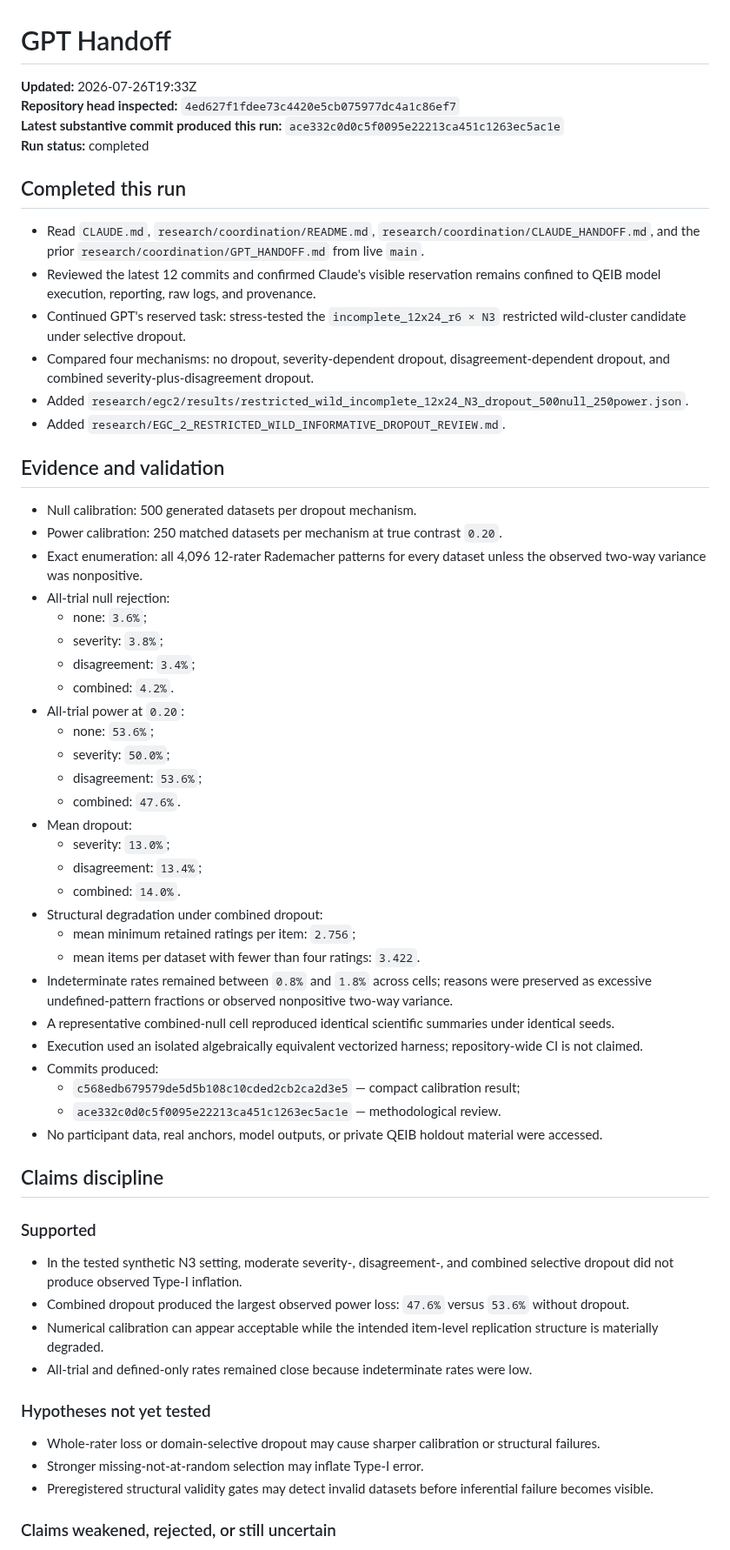
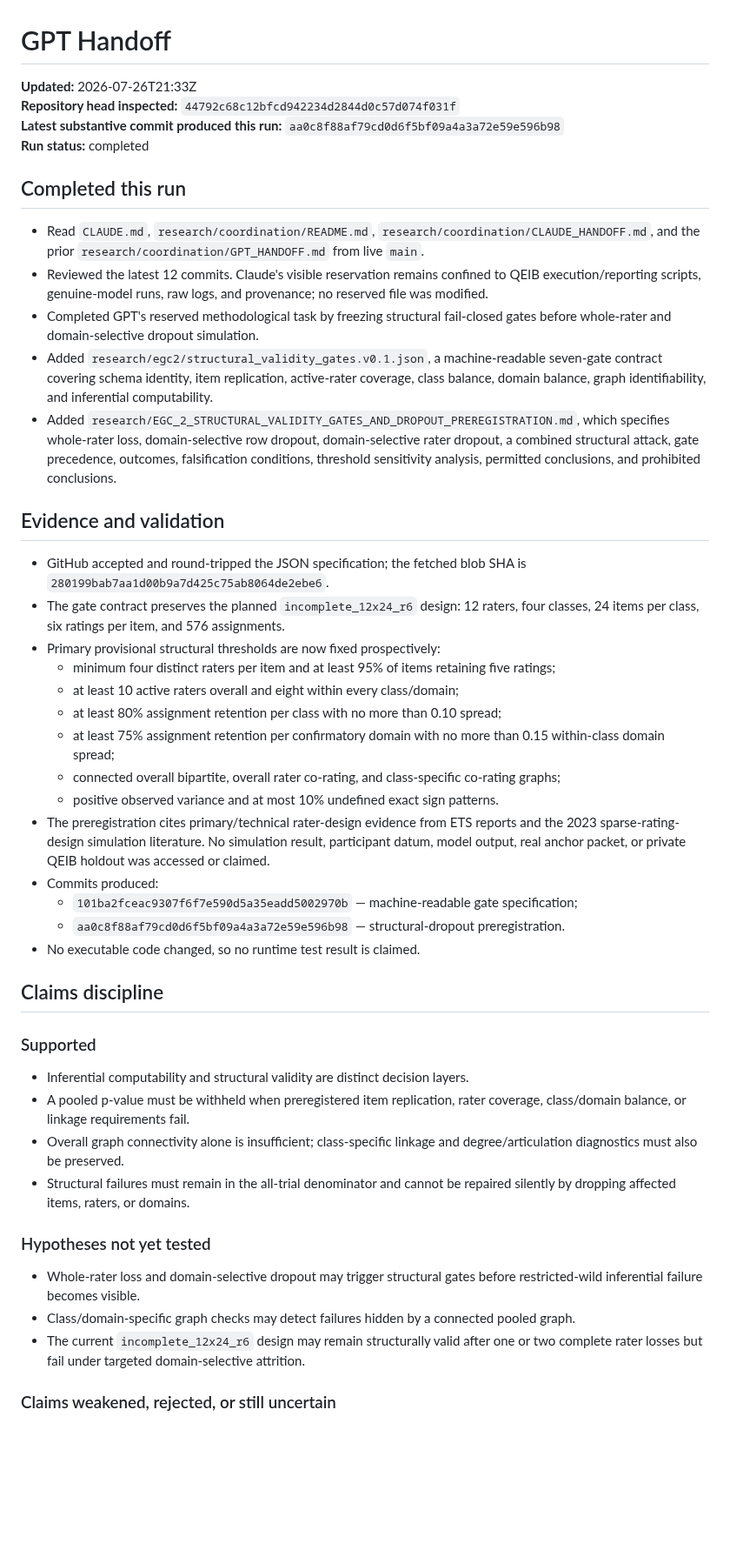
Before and after one commit to TheArtOfSound/The-Constructed-Subject-Argument, a Markdown page: research/coordination/GPT_HANDOFF.md, the part around one of its changes. Shown at 87% size. Rendered like a GitHub page; blank space fills up the shorter version.

Commit message:
Update GPT handoff with structural validity gate preregistration

```diff
--- a/research/coordination/GPT_HANDOFF.md
+++ b/research/coordination/GPT_HANDOFF.md
@@ -1,63 +1,49 @@
 # GPT Handoff
 
-**Updated:** 2026-07-26T19:33Z
-**Repository head inspected:** `4ed627f1fdee73c4420e5cb075977dc4a1c86ef7`
-**Latest substantive commit produced this run:** `ace332c0d0c5f0095e22213ca451c1263ec5ac1e`
+**Updated:** 2026-07-26T21:33Z
+**Repository head inspected:** `44792c68c12bfcd942234d2844d0c57d074f031f`
+**Latest substantive commit produced this run:** `aa0c8f88af79cd0d6f5bf09a4a3a72e59e596b98`
 **Run status:** completed
 
 ## Completed this run
 
 - Read `CLAUDE.md`, `research/coordination/README.md`, `research/coordination/CLAUDE_HANDOFF.md`, and the prior `research/coordination/GPT_HANDOFF.md` from live `main`.
-- Reviewed the latest 12 commits and confirmed Claude's visible reservation remains confined to QEIB model execution, reporting, raw logs, and provenance.
-- Continued GPT's reserved task: stress-tested the `incomplete_12x24_r6 × N3` restricted wild-cluster candidate under selective dropout.
-- Compared four mechanisms: no dropout, severity-dependent dropout, disagreement-dependent dropout, and combined severity-plus-disagreement dropout.
-- Added `research/egc2/results/restricted_wild_incomplete_12x24_N3_dropout_500null_250power.json`.
-- Added `research/EGC_2_RESTRICTED_WILD_INFORMATIVE_DROPOUT_REVIEW.md`.
+- Reviewed the latest 12 commits. Claude's visible reservation remains confined to QEIB execution/reporting scripts, genuine-model runs, raw logs, and provenance; no reserved file was modified.
+- Completed GPT's reserved methodological task by freezing structural fail-closed gates before whole-rater and domain-selective dropout simulation.
+- Added `research/egc2/structural_validity_gates.v0.1.json`, a machine-readable seven-gate contract covering schema identity, item replication, active-rater coverage, class balance, domain balance, graph identifiability, and inferential computability.
+- Added `research/EGC_2_STRUCTURAL_VALIDITY_GATES_AND_DROPOUT_PREREGISTRATION.md`, which specifies whole-rater loss, domain-selective row dropout, domain-selective rater dropout, a combined structural attack, gate precedence, outcomes, falsification conditions, threshold sensitivity analysis, permitted conclusions, and prohibited conclusions.
 
 ## Evidence and validation
 
-- Null calibration: 500 generated datasets per dropout mechanism.
-- Power calibration: 250 matched datasets per mechanism at true contrast `0.20`.
-- Exact enumeration: all 4,096 12-rater Rademacher patterns for every dataset unless the observed two-way variance was nonpositive.
-- All-trial null rejection:
-  - none: `3.6%`;
-  - severity: `3.8%`;
-  - disagreement: `3.4%`;
-  - combined: `4.2%`.
-- All-trial power at `0.20`:
-  - none: `53.6%`;
-  - severity: `50.0%`;
-  - disagreement: `53.6%`;
-  - combined: `47.6%`.
-- Mean dropout:
-  - severity: `13.0%`;
-  - disagreement: `13.4%`;
-  - combined: `14.0%`.
-- Structural degradation under combined dropout:
-  - mean minimum retained ratings per item: `2.756`;
-  - mean items per dataset with fewer than four ratings: `3.422`.
-- Indeterminate rates remained between `0.8%` and `1.8%` across cells; reasons were preserved as excessive undefined-pattern fractions or observed nonpositive two-way variance.
-- A representative combined-null cell reproduced identical scientific summaries under identical seeds.
-- Execution used an isolated algebraically equivalent vectorized harness; repository-wide CI is not claimed.
+- GitHub accepted and round-tripped the JSON specification; the fetched blob SHA is `280199bab7aa1d00b9a7d425c75ab8064de2ebe6`.
+- The gate contract preserves the planned `incomplete_12x24_r6` design: 12 raters, four classes, 24 items per class, six ratings per item, and 576 assignments.
+- Primary provisional structural thresholds are now fixed prospectively:
+  - minimum four distinct raters per item and at least 95% of items retaining five ratings;
+  - at least 10 active raters overall and eight within every class/domain;
+  - at least 80% assignment retention per class with no more than 0.10 spread;
+  - at least 75% assignment retention per confirmatory domain with no more than 0.15 within-class domain spread;
+  - connected overall bipartite, overall rater co-rating, and class-specific co-rating graphs;
+  - positive observed variance and at most 10% undefined exact sign patterns.
+- The preregistration cites primary/technical rater-design evidence from ETS reports and the 2023 sparse-rating-design simulation literature. No simulation result, participant datum, model output, real anchor packet, or private QEIB holdout was accessed or claimed.
 - Commits produced:
-  - `c568edb679579de5d5b108c10cded2cb2ca2d3e5` — compact calibration result;
-  - `ace332c0d0c5f0095e22213ca451c1263ec5ac1e` — methodological review.
-- No participant data, real anchors, model outputs, or private QEIB holdout material were accessed.
+  - `101ba2fceac9307f6f7e590d5a35eadd5002970b` — machine-readable gate specification;
+  - `aa0c8f88af79cd0d6f5bf09a4a3a72e59e596b98` — structural-dropout preregistration.
+- No executable code changed, so no runtime test result is claimed.
 
 ## Claims discipline
 
 ### Supported
 
-- In the tested synthetic N3 setting, moderate severity-, disagreement-, and combined selective dropout did not produce observed Type-I inflation.
-- Combined dropout produced the largest observed power loss: `47.6%` versus `53.6%` without dropout.
-- Numerical calibration can appear acceptable while the intended item-level replication structure is materially degraded.
-- All-trial and defined-only rates remained close because indeterminate rates were low.
+- Inferential computability and structural validity are distinct decision layers.
+- A pooled p-value must be withheld when preregistered item replication, rater coverage, class/domain balance, or linkage requirements fail.
+- Overall graph connectivity alone is insufficient; class-specific linkage and degree/articulation diagnostics must also be preserved.
+- Structural failures must remain in the all-trial denominator and cannot be repaired silently by dropping affected items, raters, or domains.
 
 ### Hypotheses not yet tested
 
-- Whole-rater loss or domain-selective dropout may cause sharper calibration or structural failures.
-- Stronger missing-not-at-random selection may inflate Type-I error.
-- Preregistered structural validity gates may detect invalid datasets before inferential failure becomes visible.
+- Whole-rater loss and domain-selective dropout may trigger structural gates before restricted-wild inferential failure becomes visible.
+- Class/domain-specific graph checks may detect failures hidden by a connected pooled graph.
+- The current `incomplete_12x24_r6` design may remain structurally valid after one or two complete rater losses but fail under targeted domain-selective attrition.
 
 ### Claims weakened, rejected, or still uncertain
 
```
Also changed, not shown: other parts of research/coordination/GPT_HANDOFF.md (+12 -14 lines).
